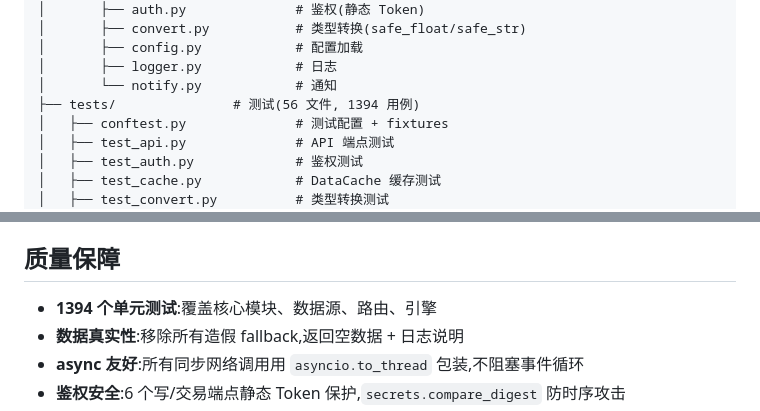
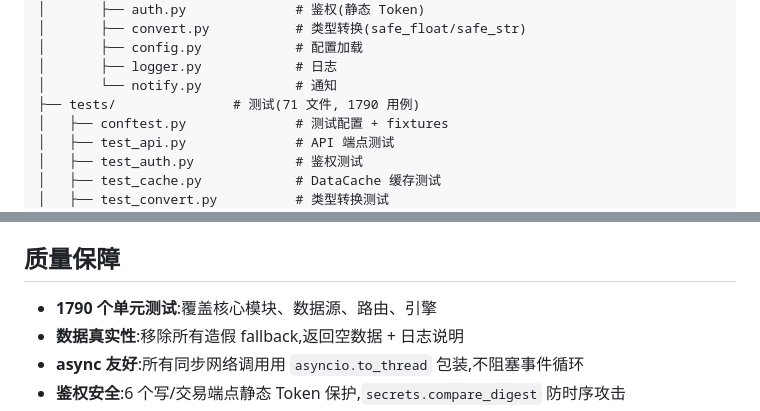
Before and after one commit to w020316/Fund-Assessment, a Markdown page: README.md, 2 parts joined by grey strips. Rendered like a GitHub page.

```diff
--- a/README.md
+++ b/README.md
@@ -253,7 +253,7 @@ Fund-Assessment/
 │       ├── config.py            # 配置加载
 │       ├── logger.py            # 日志
 │       └── notify.py            # 通知
-├── tests/               # 测试(56 文件, 1394 用例)
+├── tests/               # 测试(71 文件, 1790 用例)
 │   ├── conftest.py              # 测试配置 + fixtures
 │   ├── test_api.py              # API 端点测试
 │   ├── test_auth.py             # 鉴权测试
@@ -325,7 +327,7 @@ python -m pytest tests/ --cov=src --cov=web --cov-report=html
 
 ## 质量保障
 
-- **1394 个单元测试**:覆盖核心模块、数据源、路由、引擎
+- **1790 个单元测试**:覆盖核心模块、数据源、路由、引擎
 - **数据真实性**:移除所有造假 fallback,返回空数据 + 日志说明
 - **async 友好**:所有同步网络调用用 `asyncio.to_thread` 包装,不阻塞事件循环
 - **鉴权安全**:6 个写/交易端点静态 Token 保护,`secrets.compare_digest` 防时序攻击
```
Also changed, not shown: other parts of README.md (+5 -3 lines).
